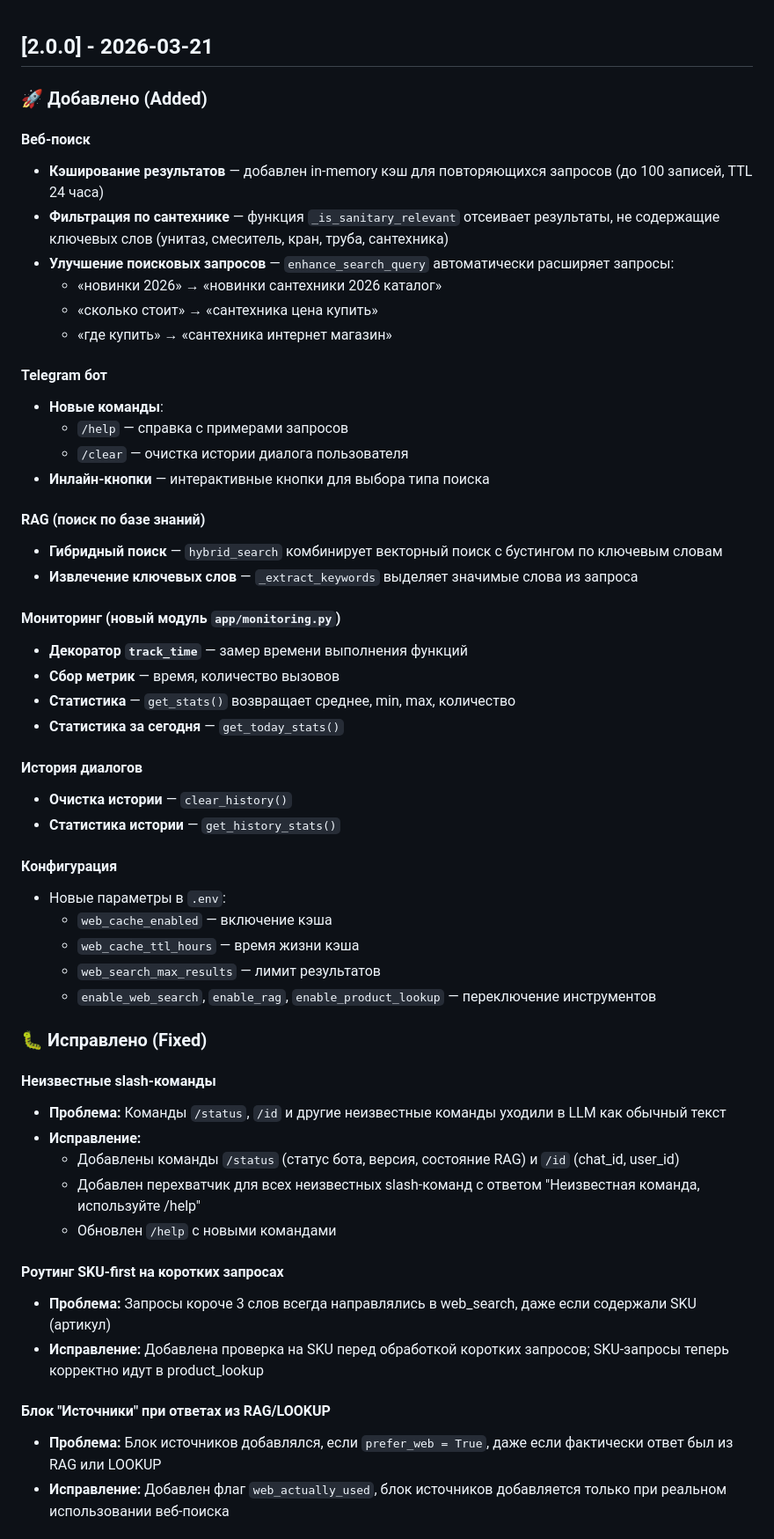
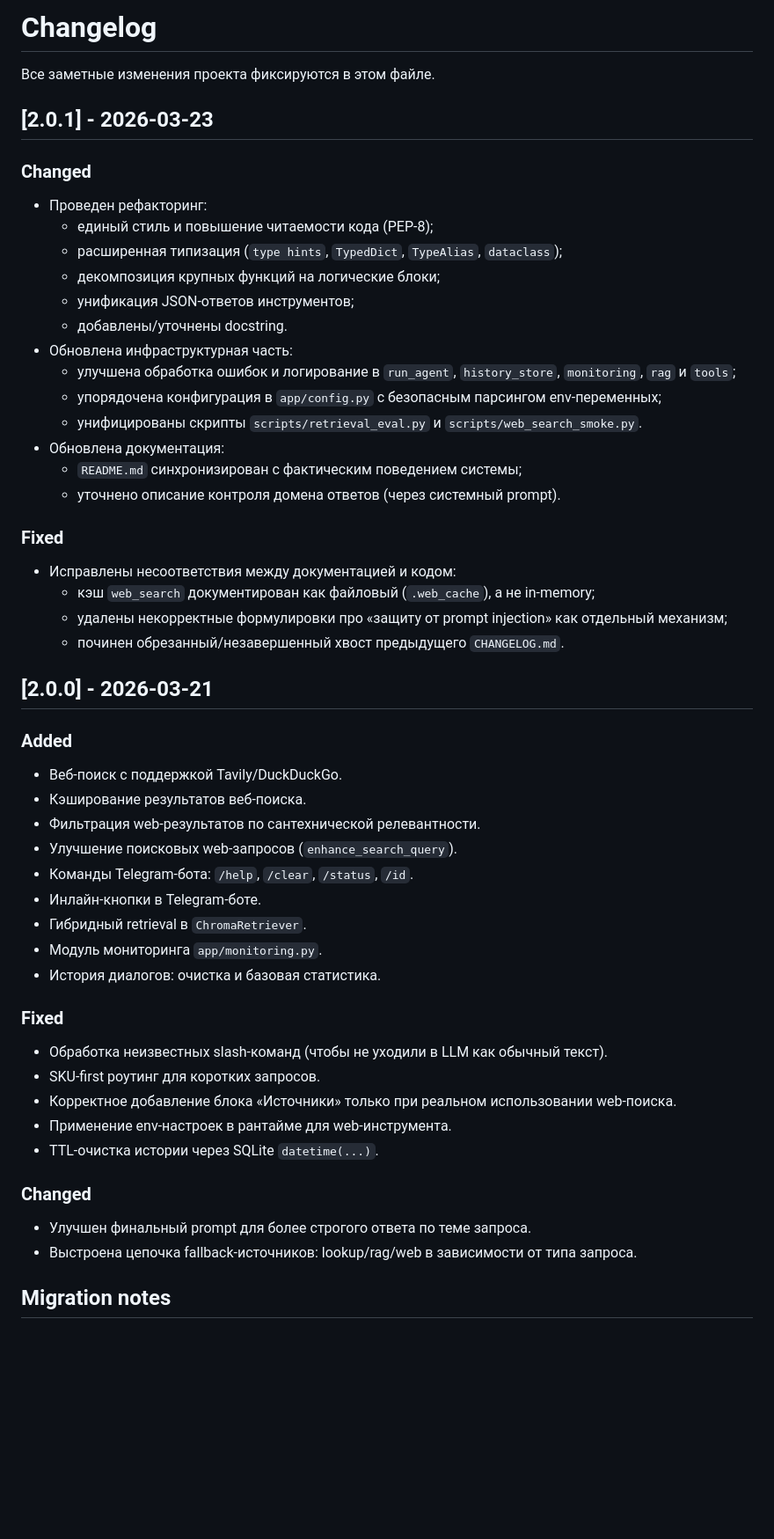
Before and after one commit to AI-agent-team-2/data-science-, a Markdown page: CHANGELOG.md, the part around one of its changes. Shown at 88% size. Drawn GitHub-style; blank space fills up the shorter version.

```diff
--- a/CHANGELOG.md
+++ b/CHANGELOG.md
@@ -1,56 +1,53 @@
+# Changelog
+
+Все заметные изменения проекта фиксируются в этом файле.
+
+## [2.0.1] - 2026-03-23
+
+### Changed
+- Проведен рефакторинг:
+  - единый стиль и повышение читаемости кода (PEP-8);
+  - расширенная типизация (`type hints`, `TypedDict`, `TypeAlias`, `dataclass`);
+  - декомпозиция крупных функций на логические блоки;
+  - унификация JSON-ответов инструментов;
+  - добавлены/уточнены docstring.
+- Обновлена инфраструктурная часть:
+  - улучшена обработка ошибок и логирование в `run_agent`, `history_store`, `monitoring`, `rag` и `tools`;
+  - упорядочена конфигурация в `app/config.py` с безопасным парсингом env-переменных;
+  - унифицированы скрипты `scripts/retrieval_eval.py` и `scripts/web_search_smoke.py`.
+- Обновлена документация:
+  - `README.md` синхронизирован с фактическим поведением системы;
+  - уточнено описание контроля домена ответов (через системный prompt).
+
+### Fixed
+- Исправлены несоответствия между документацией и кодом:
+  - кэш `web_search` документирован как файловый (`.web_cache`), а не in-memory;
+  - удалены некорректные формулировки про «защиту от prompt injection» как отдельный механизм;
+  - починен обрезанный/незавершенный хвост предыдущего `CHANGELOG.md`.
+
 ## [2.0.0] - 2026-03-21
 
-### 🚀 Добавлено (Added)
+### Added
+- Веб-поиск с поддержкой Tavily/DuckDuckGo.
+- Кэширование результатов веб-поиска.
+- Фильтрация web-результатов по сантехнической релевантности.
+- Улучшение поисковых web-запросов (`enhance_search_query`).
+- Команды Telegram-бота: `/help`, `/clear`, `/status`, `/id`.
+- Инлайн-кнопки в Telegram-боте.
+- Гибридный retrieval в `ChromaRetriever`.
+- Модуль мониторинга `app/monitoring.py`.
+- История диалогов: очистка и базовая статистика.
 
-#### Веб-поиск
-- **Кэширование результатов** — добавлен in-memory кэш для повторяющихся запросов (до 100 записей, TTL 24 часа)
-- **Фильтрация по сантехнике** — функция `_is_sanitary_relevant` отсеивает результаты, не содержащие ключевых слов (унитаз, смеситель, кран, труба, сантехника)
-- **Улучшение поисковых запросов** — `enhance_search_query` автоматически расширяет запросы:
-  - «новинки 2026» → «новинки сантехники 2026 каталог»
-  - «сколько стоит» → «сантехника цена купить»
-  - «где купить» → «сантехника интернет магазин»
+### Fixed
+- Обработка неизвестных slash-команд (чтобы не уходили в LLM как обычный текст).
+- SKU-first роутинг для коротких запросов.
+- Корректное добавление блока «Источники» только при реальном использовании web-поиска.
+- Применение env-настроек в рантайме для web-инструмента.
+- TTL-очистка истории через SQLite `datetime(...)`.
 
-#### Telegram бот
-- **Новые команды**:
-  - `/help` — справка с примерами запросов
-  - `/clear` — очистка истории диалога пользователя
-- **Инлайн-кнопки** — интерактивные кнопки для выбора типа поиска
+### Changed
+- Улучшен финальный prompt для более строгого ответа по теме запроса.
+- Выстроена цепочка fallback-источников: lookup/rag/web в зависимости от типа запроса.
 
-#### RAG (поиск по базе знаний)
-- **Гибридный поиск** — `hybrid_search` комбинирует векторный поиск с бустингом по ключевым словам
-- **Извлечение ключевых слов** — `_extract_keywords` выделяет значимые слова из запроса
+## Migration notes
 
-#### Мониторинг (новый модуль `app/monitoring.py`)
-- **Декоратор `track_time`** — замер времени выполнения функций
-- **Сбор метрик** — время, количество вызовов
-- **Статистика** — `get_stats()` возвращает среднее, min, max, количество
-- **Статистика за сегодня** — `get_today_stats()`
-
-#### История диалогов
-- **Очистка истории** — `clear_history()`
-- **Статистика истории** — `get_history_stats()`
-
-#### Конфигурация
-- Новые параметры в `.env`:
-  - `web_cache_enabled` — включение кэша
-  - `web_cache_ttl_hours` — время жизни кэша
-  - `web_search_max_results` — лимит результатов
-  - `enable_web_search`, `enable_rag`, `enable_product_lookup` — переключение инструментов
-
-### 🐛 Исправлено (Fixed)
-
-#### Неизвестные slash-команды
-- **Проблема:** Команды `/status`, `/id` и другие неизвестные команды уходили в LLM как обычный текст
-- **Исправление:**
-  - Добавлены команды `/status` (статус бота, версия, состояние RAG) и `/id` (chat_id, user_id)
-  - Добавлен перехватчик для всех неизвестных slash-команд с ответом "Неизвестная команда, используйте /help"
-  - Обновлен `/help` с новыми командами
-
-#### Роутинг SKU-first на коротких запросах
-- **Проблема:** Запросы короче 3 слов всегда направлялись в web_search, даже если содержали SKU (артикул)
-- **Исправление:** Добавлена проверка на SKU перед обработкой коротких запросов; SKU-запросы теперь корректно идут в product_lookup
-
-#### Блок "Источники" при ответах из RAG/LOOKUP
-- **Проблема:** Блок источников добавлялся, если `prefer_web = True`, даже если фактически ответ был из RAG или LOOKUP
-- **Исправление:** Добавлен флаг `web_actually_used`, блок источников добавляется только при реальном использовании веб-поиска
-
```
Also changed, not shown: other parts of CHANGELOG.md (+8 -60 lines), README.md (+3 -2 lines).
